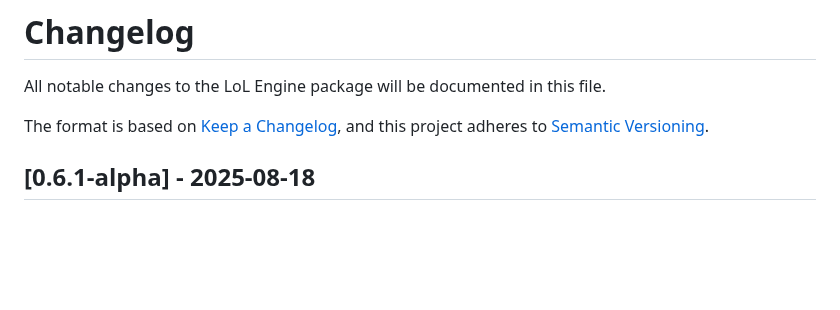
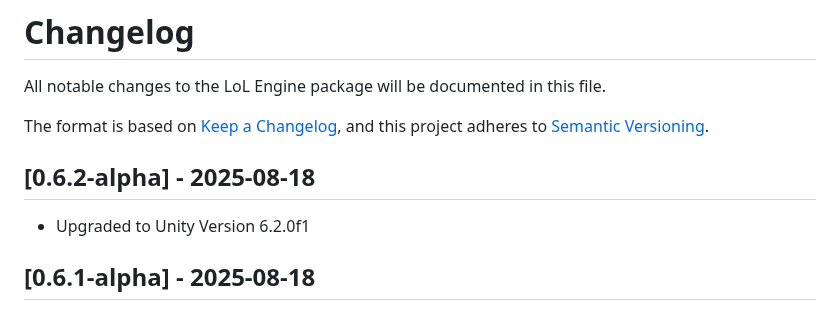
Before and after one commit to alien-tardigrade/LoL-Engine-README, a Markdown page: CHANGELOG.md, the part around the change. Rendered like a GitHub page; blank space fills up the shorter version.

Commit message:
0.6.2-alpha

```diff
--- a/CHANGELOG.md
+++ b/CHANGELOG.md
@@ -4,6 +4,9 @@ All notable changes to the LoL Engine package will be documented in this file.
 
 The format is based on [Keep a Changelog](https://keepachangelog.com/en/1.0.0/),
 and this project adheres to [Semantic Versioning](https://semver.org/spec/v2.0.0.html).
+
+## [0.6.2-alpha] - 2025-08-18
+- Upgraded to Unity Version 6.2.0f1
 
 ## [0.6.1-alpha] - 2025-08-18
 - Downgraded the Unity Version to Version 6.1.15f1 due to Unity Version Unresolved issue with the Addressables and UI
```
Also changed, not shown: README.md (+2 -2 lines).
